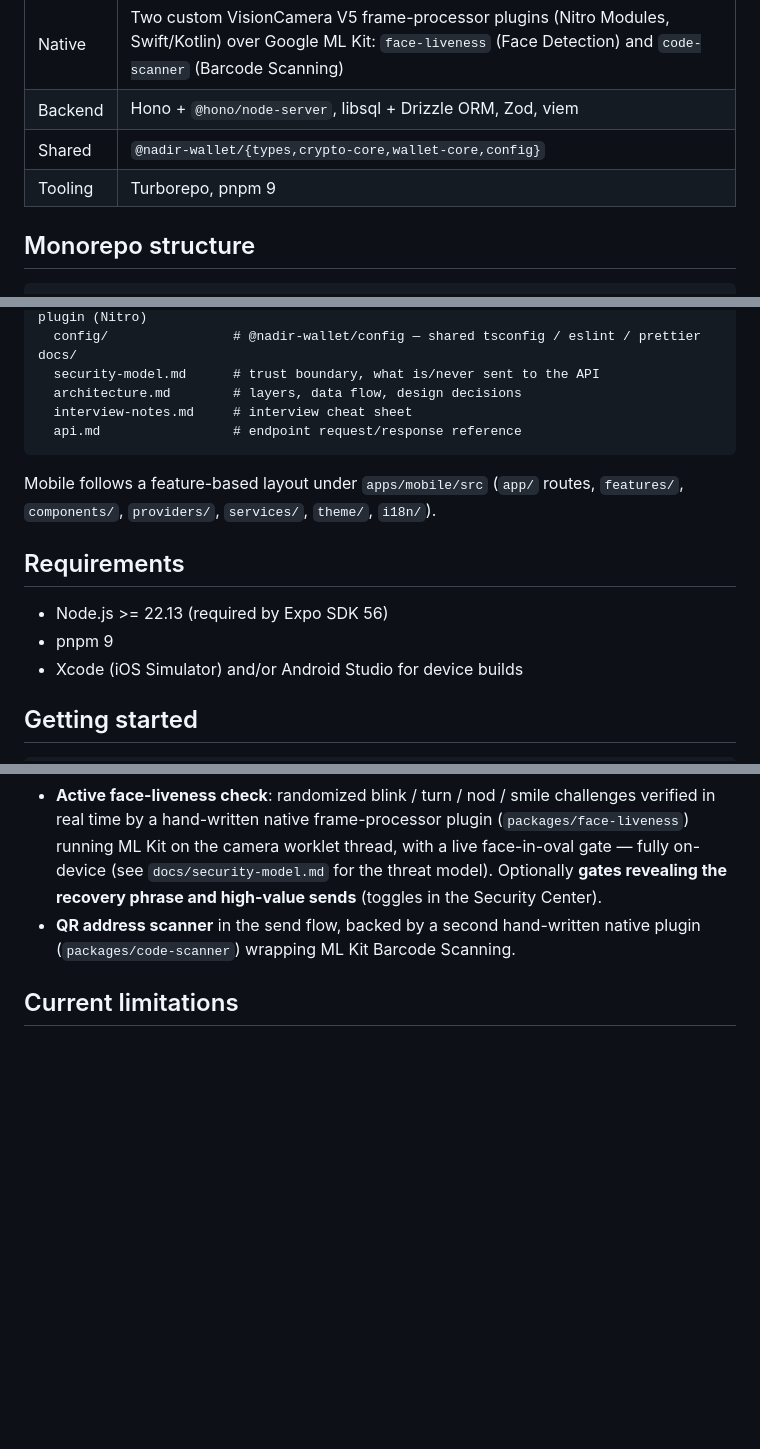
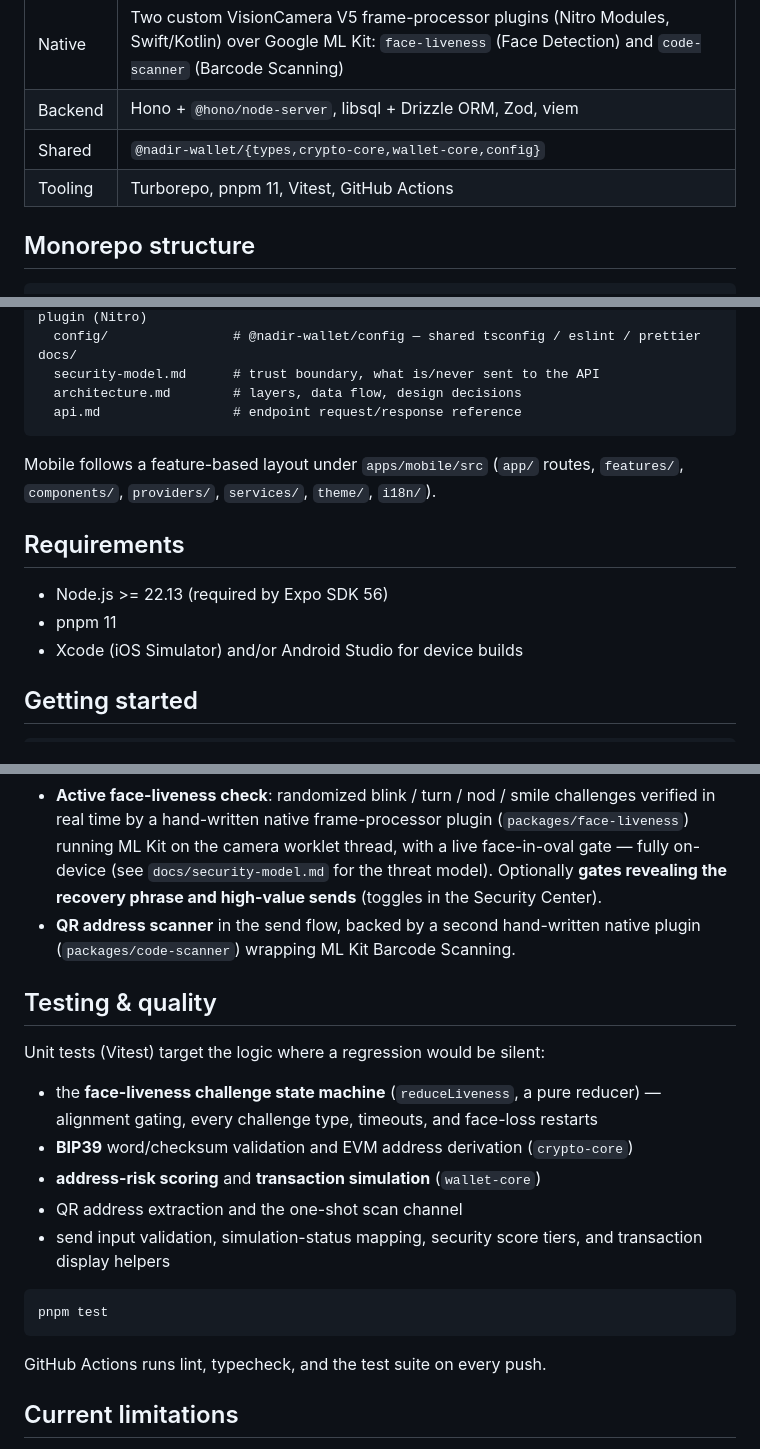
Before and after one commit to naderalfakesh/nadir-wallet, a Markdown page: README.md, 3 parts joined by grey strips. Rendered like a GitHub page; blank space fills up the shorter version.

````diff
--- a/README.md
+++ b/README.md
@@ -25,7 +40,7 @@ deliberate, clearly-scoped MVP boundary.
 | Native  | Two custom VisionCamera V5 frame-processor plugins (Nitro Modules, Swift/Kotlin) over Google ML Kit: `face-liveness` (Face Detection) and `code-scanner` (Barcode Scanning) |
 | Backend | Hono + `@hono/node-server`, libsql + Drizzle ORM, Zod, viem                                                                                                                 |
 | Shared  | `@nadir-wallet/{types,crypto-core,wallet-core,config}`                                                                                                                      |
-| Tooling | Turborepo, pnpm 9                                                                                                                                                           |
+| Tooling | Turborepo, pnpm 11, Vitest, GitHub Actions                                                                                                                                  |
 
 ## Monorepo structure
 
@@ -43,7 +58,6 @@ packages/
 docs/
   security-model.md      # trust boundary, what is/never sent to the API
   architecture.md        # layers, data flow, design decisions
-  interview-notes.md     # interview cheat sheet
   api.md                 # endpoint request/response reference
 ```
 
@@ -53,7 +67,7 @@ Mobile follows a feature-based layout under `apps/mobile/src` (`app/` routes,
 ## Requirements
 
 - Node.js >= 22.13 (required by Expo SDK 56)
-- pnpm 9
+- pnpm 11
 - Xcode (iOS Simulator) and/or Android Studio for device builds
 
 ## Getting started
@@ -145,6 +159,25 @@ RPC_URL_POLYGON_AMOY=https://polygon-amoy.g.alchemy.com/v2/YOUR_KEY
 - **QR address scanner** in the send flow, backed by a second hand-written
   native plugin (`packages/code-scanner`) wrapping ML Kit Barcode Scanning.
 
+## Testing & quality
+
+Unit tests (Vitest) target the logic where a regression would be silent:
+
+- the **face-liveness challenge state machine** (`reduceLiveness`, a pure
+  reducer) — alignment gating, every challenge type, timeouts, and face-loss
+  restarts
+- **BIP39** word/checksum validation and EVM address derivation (`crypto-core`)
+- **address-risk scoring** and **transaction simulation** (`wallet-core`)
+- QR address extraction and the one-shot scan channel
+- send input validation, simulation-status mapping, security score tiers, and
+  transaction display helpers
+
+```sh
+pnpm test
+```
+
+GitHub Actions runs lint, typecheck, and the test suite on every push.
+
 ## Current limitations
 
 - **Testnet-only** (Ethereum Sepolia, Polygon Amoy); no mainnet.
````
Also changed, not shown: other parts of README.md (+17 -24 lines), docs/interview-notes.md (deleted, +0 -175 lines).
